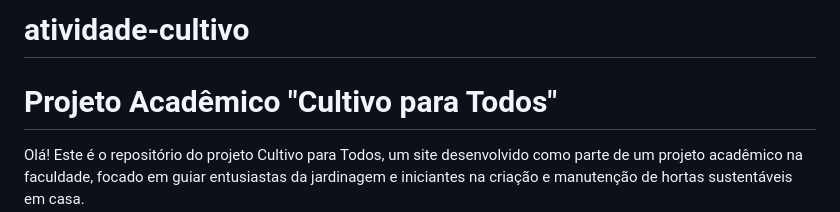
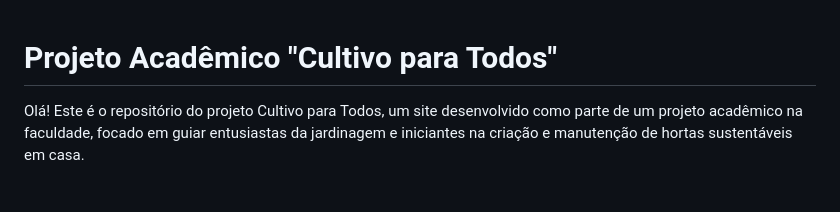
Before and after one commit to HenriqueCosmo/atividade-cultivo, a Markdown page: README.md, the part around the change. Drawn GitHub-style; blank space fills up the shorter version.

Commit message:
Update README.md
att

```diff
--- a/README.md
+++ b/README.md
@@ -1,4 +1,4 @@
-# atividade-cultivo
+
 # Projeto Acadêmico "Cultivo para Todos"
 Olá! Este é o repositório do projeto Cultivo para Todos, um site desenvolvido como parte de um projeto acadêmico na faculdade, focado em guiar entusiastas da jardinagem e iniciantes na criação e manutenção de hortas sustentáveis em casa.
 
```
